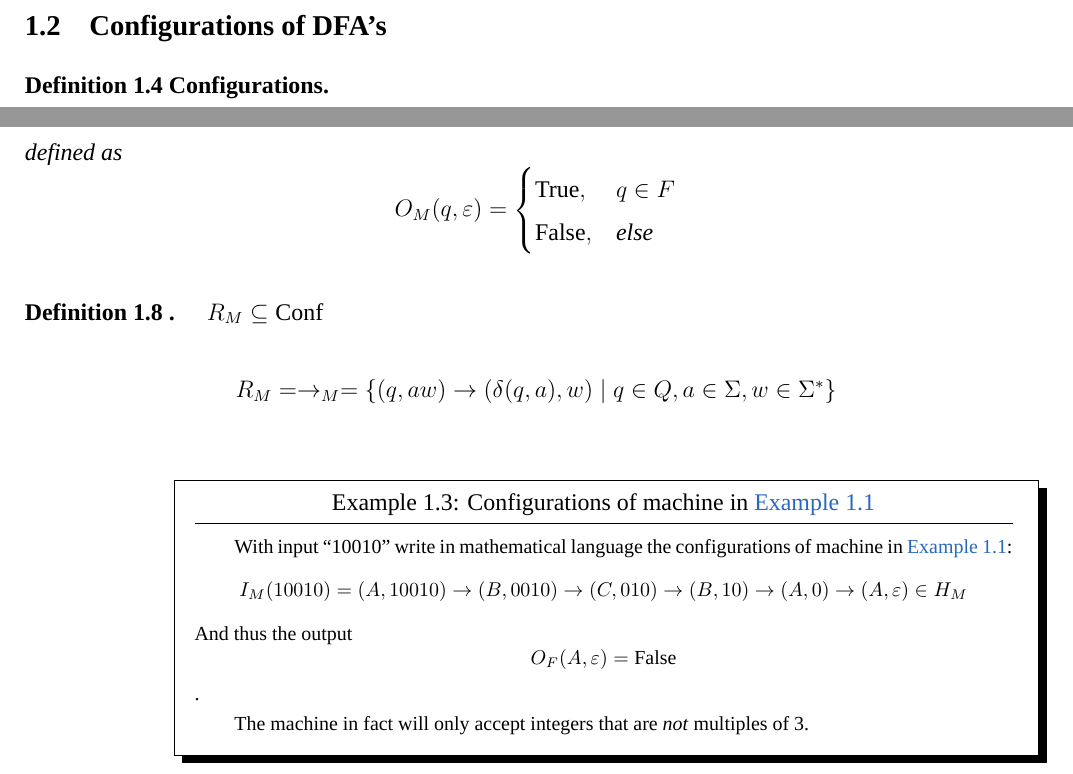
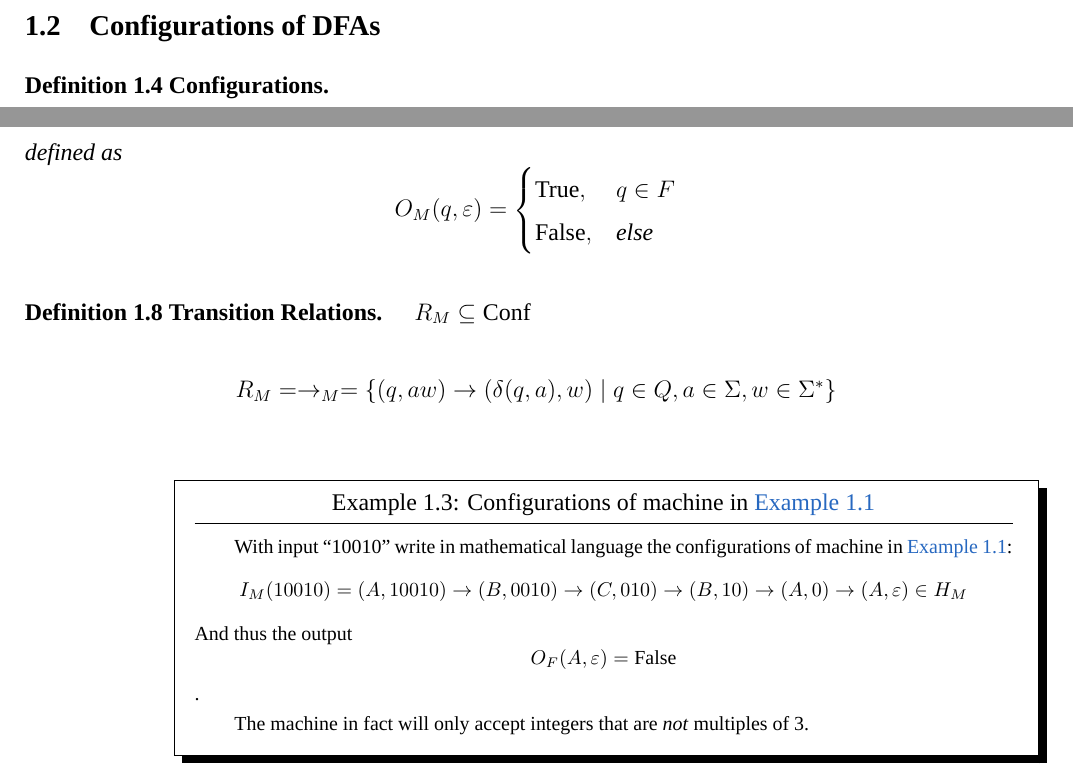
Before and after one commit to 404-NOT-FOUND/CSE105, a LaTeX document (Notes_CSE105.tex, which reads lec2.tex): two parts of page 5 of 15, joined at a grey line, cut so that both start at the same text. Compiled offline with XeLaTeX; a missing font is replaced by an installed copy or a similar font.

Commit message:
fixed typo: lec2 DFA's -> DFAs; lec4 thm:NFA_to_DFA;

```diff
--- a/lec2.tex
+++ b/lec2.tex
@@ -1,5 +1,5 @@
 
-\subsection{Configurations of DFA's}
+\subsection{Configurations of DFAs}
 % --------------------------------------------------
 
 \begin{definition}[Configurations]
@@ -37,7 +37,7 @@
     \]
 \end{definition}
 
-\begin{definition}[] %% ?
+\begin{definition}[Transition Relations] %% ?
     $R_M \subseteq \Conf$
 
     \[
```
Also changed, not shown: lec4.tex (+1 -1 lines), Notes_CSE105.pdf.
